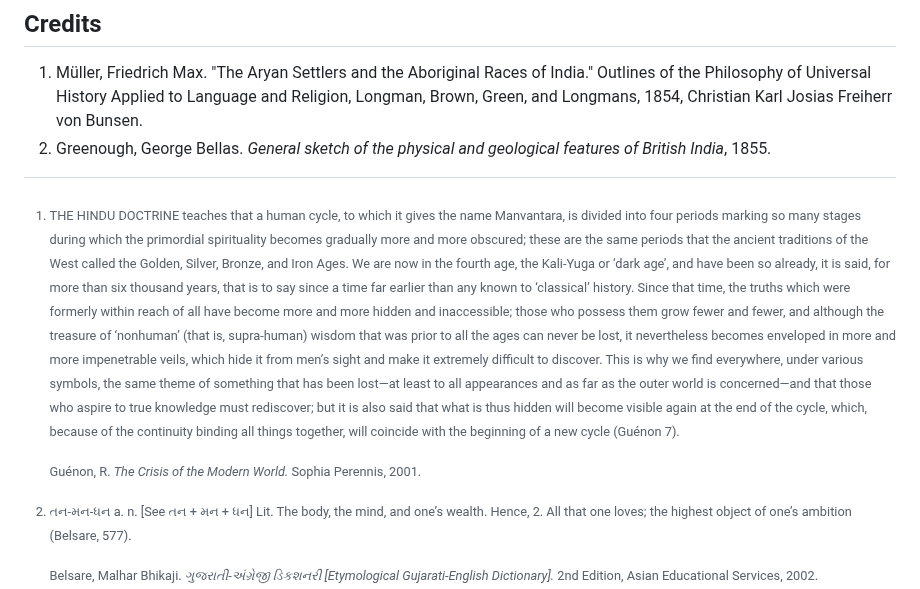
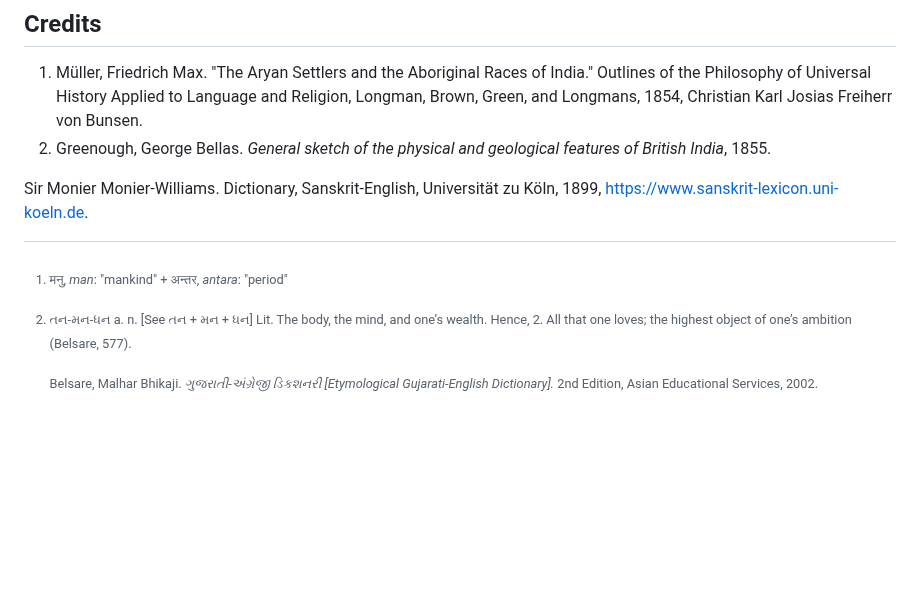
Before and after one commit to Institute-for-ReWriting-World-History/the1854project, a Markdown page: README.md, the part around the change. GitHub-like rendering; blank space fills up the shorter version.

```diff
--- a/README.md
+++ b/README.md
@@ -160,30 +160,10 @@ House Publishing Group, 2021.
 2. Greenough, George Bellas. *General sketch of the physical and
    geological features of British India*, 1855.
 
-[^1]: THE HINDU DOCTRINE teaches that a human cycle, to which it gives
-    the name Manvantara, is divided into four periods marking so many
-    stages during which the primordial spirituality becomes gradually
-    more and more obscured; these are the same periods that the ancient
-    traditions of the West called the Golden, Silver, Bronze, and Iron
-    Ages. We are now in the fourth age, the Kali-Yuga or ‘dark age’, and
-    have been so already, it is said, for more than six thousand years,
-    that is to say since a time far earlier than any known to
-    ‘classical’ history. Since that time, the truths which were formerly
-    within reach of all have become more and more hidden and
-    inaccessible; those who possess them grow fewer and fewer, and
-    although the treasure of ‘nonhuman’ (that is, supra-human) wisdom
-    that was prior to all the ages can never be lost, it nevertheless
-    becomes enveloped in more and more impenetrable veils, which hide it
-    from men’s sight and make it extremely difficult to discover. This
-    is why we find everywhere, under various symbols, the same theme of
-    something that has been lost—at least to all appearances and as far
-    as the outer world is concerned—and that those who aspire to true
-    knowledge must rediscover; but it is also said that what is thus
-    hidden will become visible again at the end of the cycle, which,
-    because of the continuity binding all things together, will coincide
-    with the beginning of a new cycle (Guénon 7).
+[^1]: मनु, *man*: "mankind" + अन्तर, *antara*: "period"
 
-    Guénon, R. *The Crisis of the Modern World.* Sophia Perennis, 2001.
+   Sir Monier Monier-Williams. Dictionary, Sanskrit-English, Universität
+   zu Köln, 1899, https://www.sanskrit-lexicon.uni-koeln.de.
 
 [^2]: તન-મન-ધન a. n. \[See તન + મન + ધન\] Lit. The body, the mind, and
     one’s wealth. Hence, 2. All that one loves; the highest object of
```
